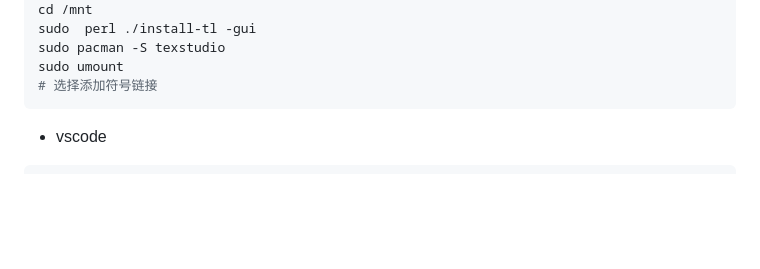
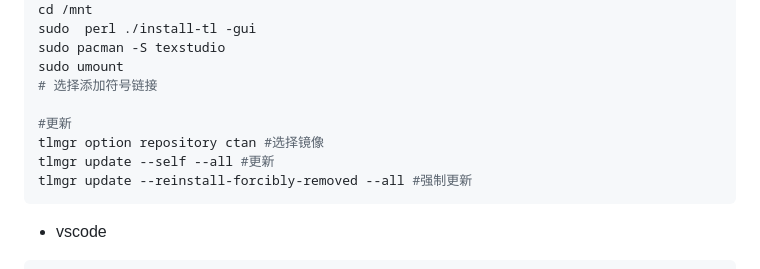
Before and after one commit to zevellong/zw_blog, a Markdown page: linux/arch_manjaro_install.md, the part around the change. Rendered like a GitHub page; blank space fills up the shorter version.

````diff
--- a/linux/arch_manjaro_install.md
+++ b/linux/arch_manjaro_install.md
@@ -95,6 +95,11 @@ sudo  perl ./install-tl -gui
 sudo pacman -S texstudio
 sudo umount
 # 选择添加符号链接
+
+#更新
+tlmgr option repository ctan #选择镜像
+tlmgr update --self --all #更新
+tlmgr update --reinstall-forcibly-removed --all #强制更新
 ```
 
 * vscode
````
